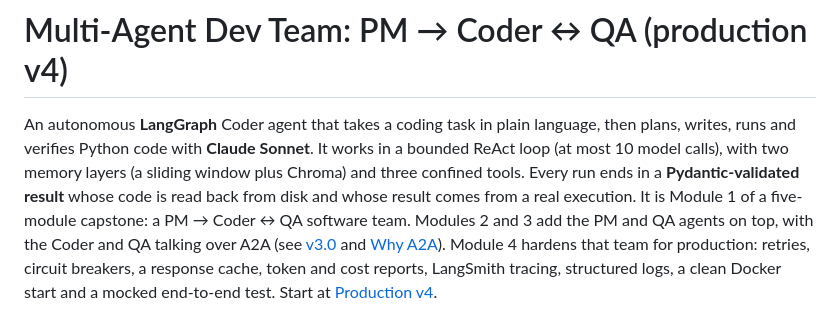
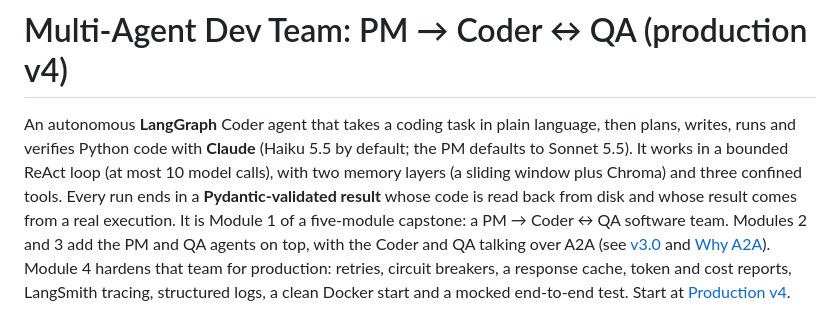
Before and after one commit to darwinz/multi-agent-dev-team, a Markdown page: README.md, the part around one of its changes. Drawn GitHub-style.

Commit message:
docs: fix v4 call-order diagram, Coder model in intro, exit-1 note
Co-Authored-By: Claude Opus 5.5 <noreply@anthropic.com>

```diff
--- a/README.md
+++ b/README.md
@@ -1,6 +1,6 @@
 # Multi-Agent Dev Team: PM → Coder ↔ QA (production v4)
 
-An autonomous **LangGraph** Coder agent that takes a coding task in plain language, then plans, writes, runs and verifies Python code with **Claude Sonnet**. It works in a bounded ReAct loop (at most 10 model calls), with two memory layers (a sliding window plus Chroma) and three confined tools. Every run ends in a **Pydantic-validated result** whose code is read back from disk and whose result comes from a real execution. It is Module 1 of a five-module capstone: a PM → Coder ↔ QA software team. Modules 2 and 3 add the PM and QA agents on top, with the Coder and QA talking over A2A (see [v3.0](#v30-pm--coder--qa) and [Why A2A](#why-a2a)). Module 4 hardens that team for production: retries, circuit breakers, a response cache, token and cost reports, LangSmith tracing, structured logs, a clean Docker start and a mocked end-to-end test. Start at [Production v4](#production-v4).
+An autonomous **LangGraph** Coder agent that takes a coding task in plain language, then plans, writes, runs and verifies Python code with **Claude** (Haiku 5.5 by default; the PM defaults to Sonnet 5.5). It works in a bounded ReAct loop (at most 10 model calls), with two memory layers (a sliding window plus Chroma) and three confined tools. Every run ends in a **Pydantic-validated result** whose code is read back from disk and whose result comes from a real execution. It is Module 1 of a five-module capstone: a PM → Coder ↔ QA software team. Modules 2 and 3 add the PM and QA agents on top, with the Coder and QA talking over A2A (see [v3.0](#v30-pm--coder--qa) and [Why A2A](#why-a2a)). Module 4 hardens that team for production: retries, circuit breakers, a response cache, token and cost reports, LangSmith tracing, structured logs, a clean Docker start and a mocked end-to-end test. Start at [Production v4](#production-v4).
 
 ![The web UI: workspace tree, code viewer with terminal, live agent timeline and verified result](docs/images/web-ui.png)
 
```
Also changed, not shown: other parts of README.md (+5 -5 lines), 1 other file.
